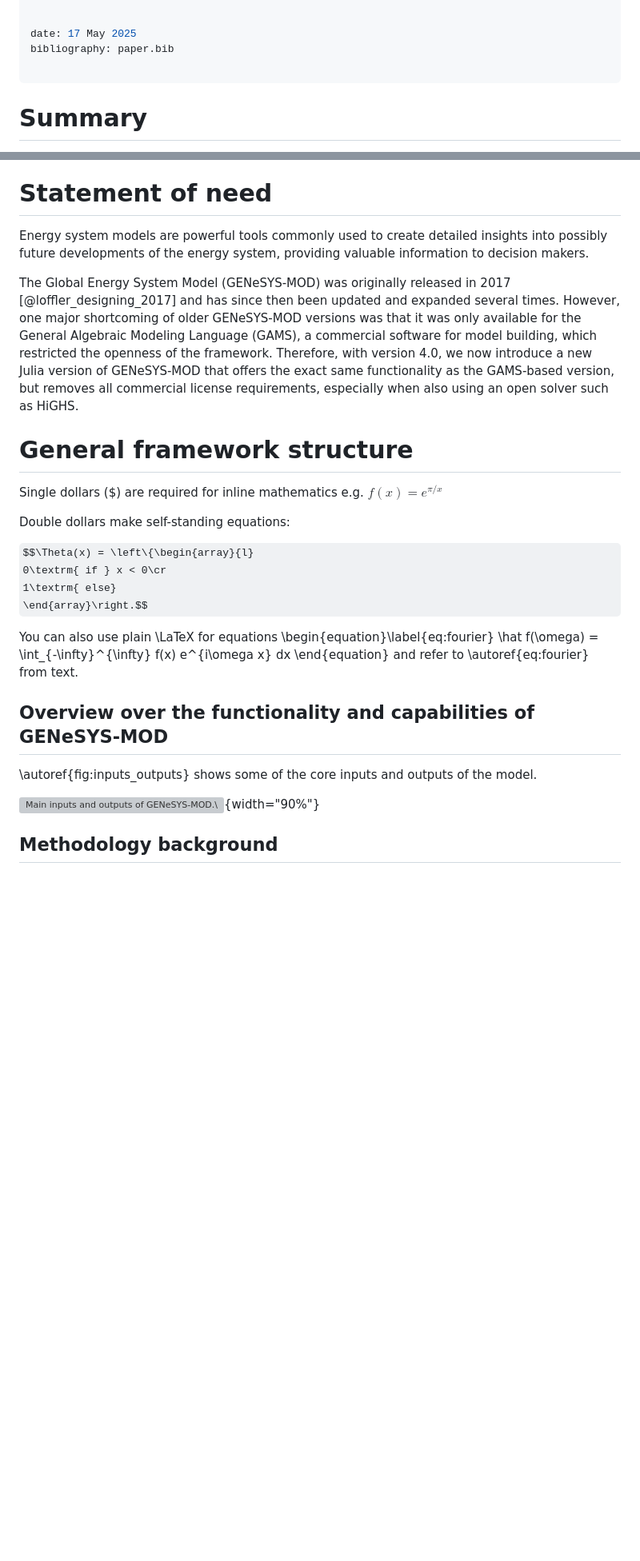
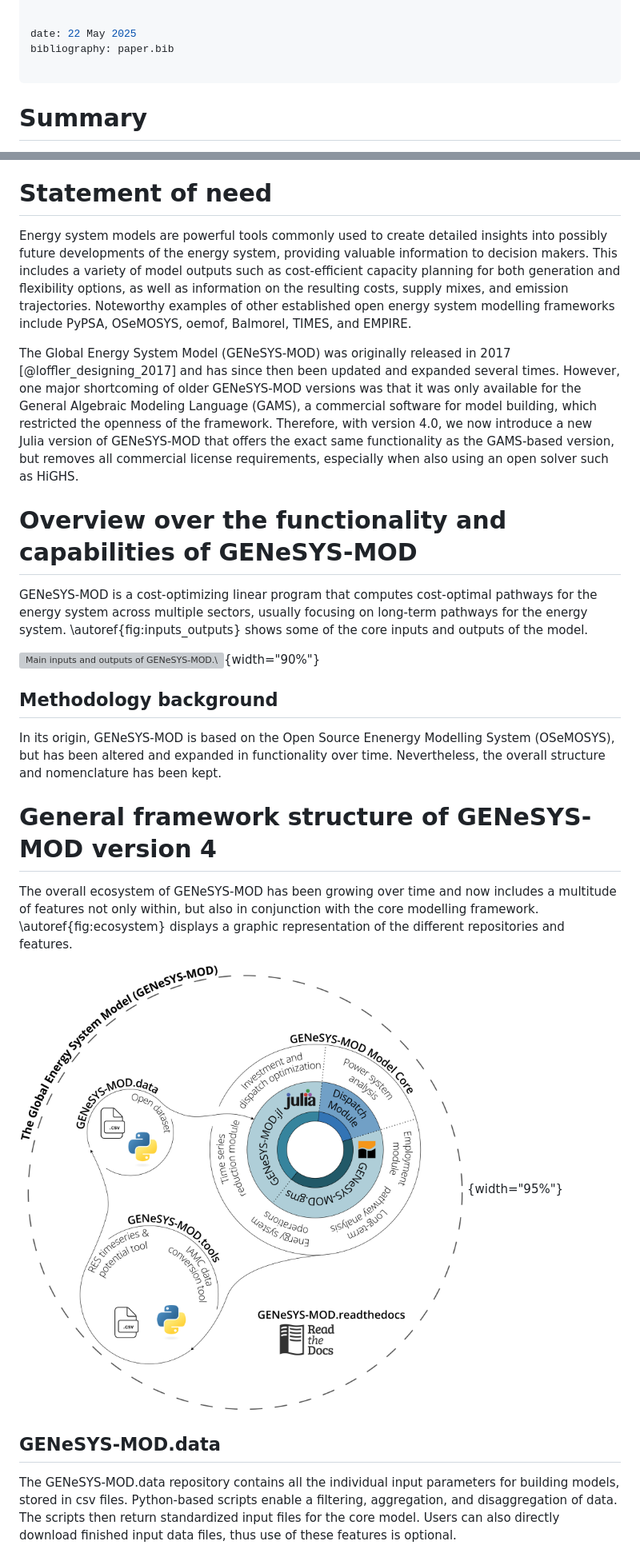
Before and after one commit to GENeSYS-MOD/GENeSYS_MOD.readthedocs, a Markdown page: paper/paper.md, 2 parts joined by grey strips. Shown at 80% size. Drawn GitHub-style; pictures changed too: paper/ecosystem.png (added); some formulas as TeX source; blank space fills up the shorter version; grey boxes are pictures that could not be loaded.

Commit message:
added a new figure for the ecosystem of GENeSYS-MOD changed some parts of the text

```diff
--- a/paper/paper.md
+++ b/paper/paper.md
@@ -47,7 +47,7 @@ affiliations:
     index: 4
 
 
-date: 17 May 2025
+date: 22 May 2025
 bibliography: paper.bib
 
 ---
@@ -58,31 +58,29 @@ GENeSYS-MOD is a flexible framework that allows the modelling of energy systems
 
 # Statement of need
 
-Energy system models are powerful tools commonly used to create detailed insights into possibly future developments of the energy system, providing valuable information to decision makers.
+Energy system models are powerful tools commonly used to create detailed insights into possibly future developments of the energy system, providing valuable information to decision makers. This includes a variety of model outputs such as cost-efficient capacity planning for both generation and flexibility options, as well as information on the resulting costs, supply mixes, and emission trajectories. Noteworthy examples of other established open energy system modelling frameworks include PyPSA, OSeMOSYS, oemof, Balmorel, TIMES, and EMPIRE.
 
 The Global Energy System Model (GENeSYS-MOD) was originally released in 2017 [@loffler_designing_2017] and has since then been updated and expanded several times. However, one major shortcoming of older GENeSYS-MOD versions was that it was only available for the General Algebraic Modeling Language (GAMS), a commercial software for model building, which restricted the openness of the framework. Therefore, with version 4.0, we now introduce a new Julia version of GENeSYS-MOD that offers the exact same functionality as the GAMS-based version, but removes all commercial license requirements, especially when also using an open solver such as HiGHS.
 
-# General framework structure
 
-Single dollars ($) are required for inline mathematics e.g. $f(x) = e^{\pi/x}$
+# Overview over the functionality and capabilities of GENeSYS-MOD
 
-Double dollars make self-standing equations:
-
-$$\Theta(x) = \left\{\begin{array}{l}
-0\textrm{ if } x < 0\cr
-1\textrm{ else}
-\end{array}\right.$$
-
-You can also use plain \LaTeX for equations
-\begin{equation}\label{eq:fourier}
-\hat f(\omega) = \int_{-\infty}^{\infty} f(x) e^{i\omega x} dx
-\end{equation}
-and refer to \autoref{eq:fourier} from text.
-
-## Overview over the functionality and capabilities of GENeSYS-MOD
-
-\autoref{fig:inputs_outputs} shows some of the core inputs and outputs of the model.
+GENeSYS-MOD is a cost-optimizing linear program that computes cost-optimal pathways for the energy system across multiple sectors, usually focusing on long-term pathways for the energy system. \autoref{fig:inputs_outputs} shows some of the core inputs and outputs of the model.
 
 ![Main inputs and outputs of GENeSYS-MOD.\label{fig:inputs_outputs}](GENeSYS-MOD_inputs_outputs.png){width="90%"}
 
 ## Methodology background
+
+In its origin, GENeSYS-MOD is based on the Open Source Enenergy Modelling System (OSeMOSYS), but has been altered and expanded in functionality over time. Nevertheless, the overall structure and nomenclature has been kept.
+
+
+# General framework structure of GENeSYS-MOD version 4
+
+The overall ecosystem of GENeSYS-MOD has been growing over time and now includes a multitude of features not only within, but also in conjunction with the core modelling framework. \autoref{fig:ecosystem} displays a graphic representation of the different repositories and features.
+
+![Ecosystem of GENeSYS-MOD v4.\label{fig:ecosystem}](ecosystem.png){width="95%"}
+
+## GENeSYS-MOD.data
+
+The GENeSYS-MOD.data repository contains all the individual input parameters for building models, stored in csv files. Python-based scripts enable a filtering, aggregation, and disaggregation of data. The scripts then return standardized input files for the core model. Users can also directly download finished input data files, thus use of these features is optional.
+
```
Also changed, not shown: other parts of paper/paper.md (+10 -13 lines).
